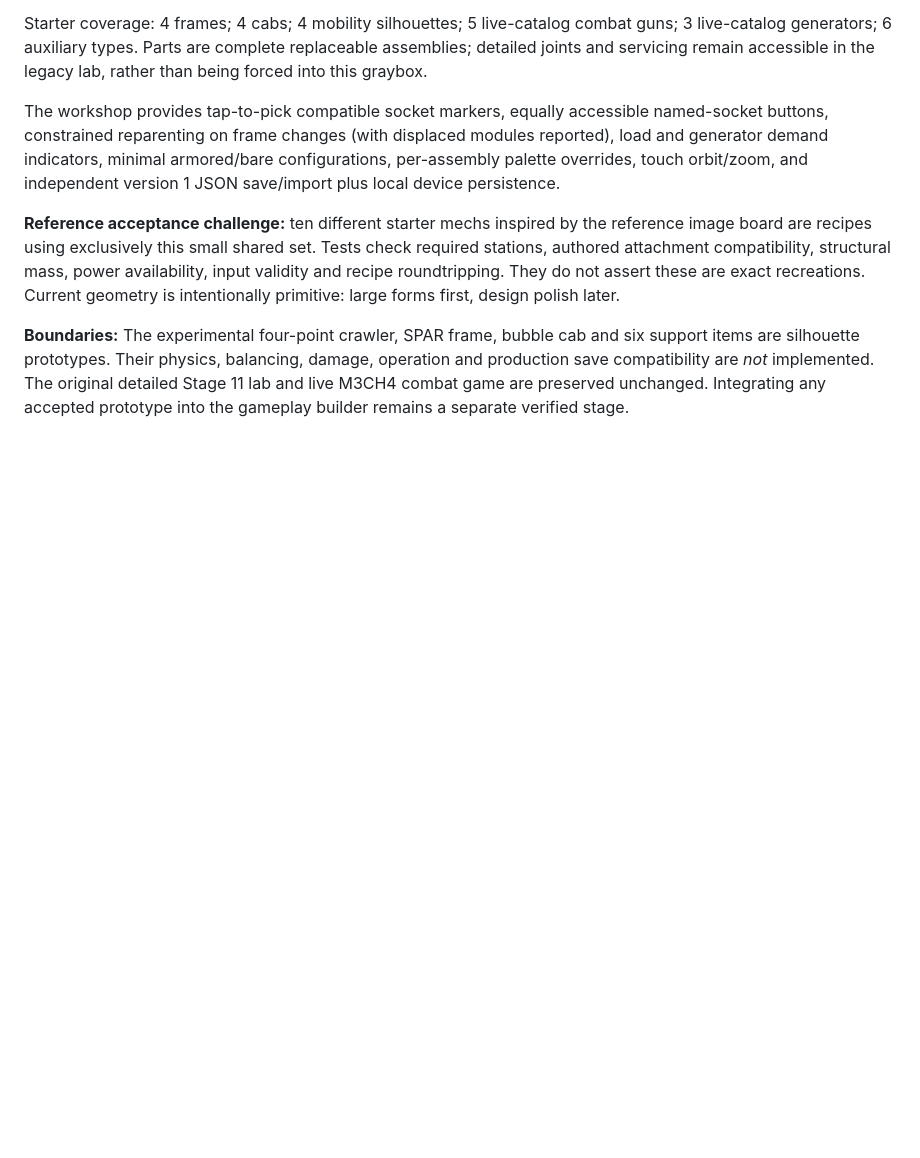
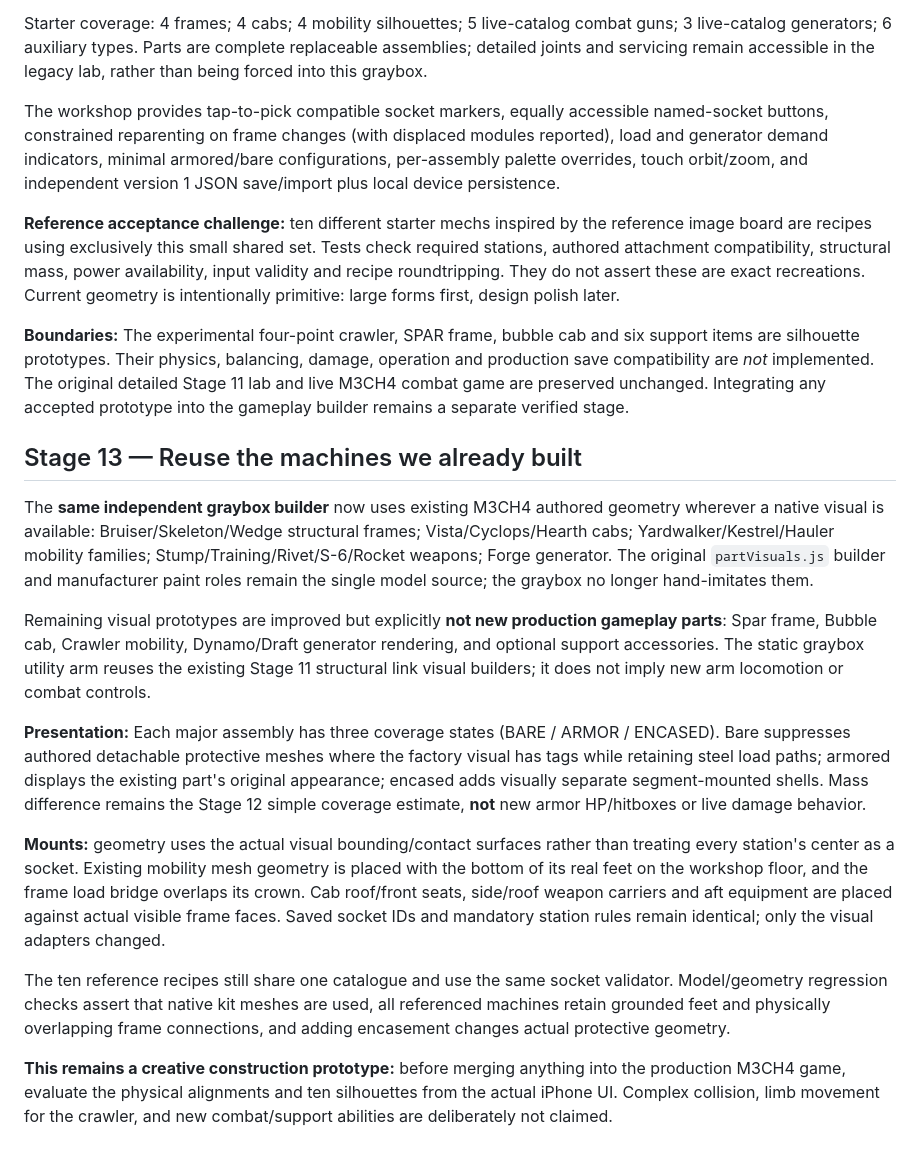
Before and after one commit to lowlevelwizards/M3CH4Ex, a Markdown page: README.md, the part around the change. Rendered like a GitHub page; blank space fills up the shorter version.

Commit message:
Document Stage 13 native visual reuse, bare/armor/encased coverage, contact-based mounting, and prototype boundaries

```diff
--- a/README.md
+++ b/README.md
@@ -171,3 +171,18 @@ The workshop provides tap-to-pick compatible socket markers, equally accessible
 **Reference acceptance challenge:** ten different starter mechs inspired by the reference image board are recipes using exclusively this small shared set. Tests check required stations, authored attachment compatibility, structural mass, power availability, input validity and recipe roundtripping. They do not assert these are exact recreations. Current geometry is intentionally primitive: large forms first, design polish later.
 
 **Boundaries:** The experimental four-point crawler, SPAR frame, bubble cab and six support items are silhouette prototypes. Their physics, balancing, damage, operation and production save compatibility are *not* implemented. The original detailed Stage 11 lab and live M3CH4 combat game are preserved unchanged. Integrating any accepted prototype into the gameplay builder remains a separate verified stage.
+
+
+## Stage 13 — Reuse the machines we already built
+
+The **same independent graybox builder** now uses existing M3CH4 authored geometry wherever a native visual is available: Bruiser/Skeleton/Wedge structural frames; Vista/Cyclops/Hearth cabs; Yardwalker/Kestrel/Hauler mobility families; Stump/Training/Rivet/S-6/Rocket weapons; Forge generator. The original `partVisuals.js` builder and manufacturer paint roles remain the single model source; the graybox no longer hand-imitates them.
+
+Remaining visual prototypes are improved but explicitly **not new production gameplay parts**: Spar frame, Bubble cab, Crawler mobility, Dynamo/Draft generator rendering, and optional support accessories. The static graybox utility arm reuses the existing Stage 11 structural link visual builders; it does not imply new arm locomotion or combat controls.
+
+**Presentation:** Each major assembly has three coverage states (BARE / ARMOR / ENCASED). Bare suppresses authored detachable protective meshes where the factory visual has tags while retaining steel load paths; armored displays the existing part's original appearance; encased adds visually separate segment-mounted shells. Mass difference remains the Stage 12 simple coverage estimate, **not** new armor HP/hitboxes or live damage behavior.
+
+**Mounts:** geometry uses the actual visual bounding/contact surfaces rather than treating every station's center as a socket. Existing mobility mesh geometry is placed with the bottom of its real feet on the workshop floor, and the frame load bridge overlaps its crown. Cab roof/front seats, side/roof weapon carriers and aft equipment are placed against actual visible frame faces. Saved socket IDs and mandatory station rules remain identical; only the visual adapters changed.
+
+The ten reference recipes still share one catalogue and use the same socket validator. Model/geometry regression checks assert that native kit meshes are used, all referenced machines retain grounded feet and physically overlapping frame connections, and adding encasement changes actual protective geometry.
+
+**This remains a creative construction prototype:** before merging anything into the production M3CH4 game, evaluate the physical alignments and ten silhouettes from the actual iPhone UI. Complex collision, limb movement for the crawler, and new combat/support abilities are deliberately not claimed.
```
